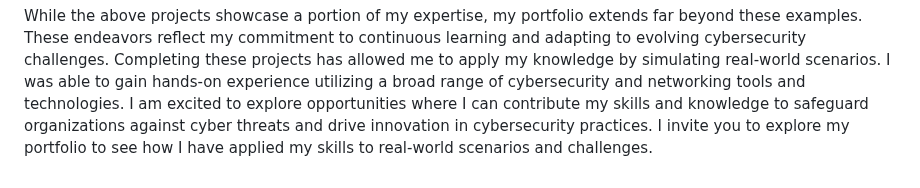
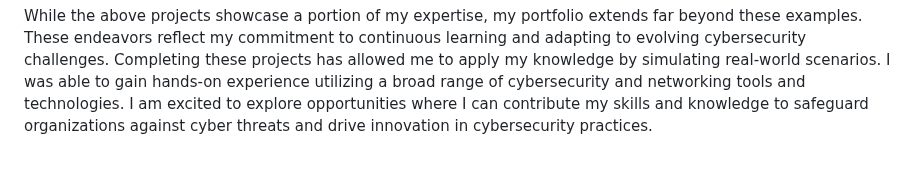
Before and after one commit to lm3nitro/lm3nitro, a Markdown page: README.md, the part around the change. Drawn GitHub-style.

```diff
--- a/README.md
+++ b/README.md
@@ -67,6 +67,5 @@ I am personally drawn to challenges that push boundaries and inspire innovative
 
 While the above projects showcase a portion of my expertise, my portfolio extends far beyond these examples. These endeavors reflect my commitment to continuous learning and adapting to evolving cybersecurity challenges. Completing these projects has allowed me to apply my knowledge by simulating real-world scenarios. I was able to gain hands-on experience utilizing a broad range of cybersecurity and networking tools and technologies.
 I am excited to explore opportunities where I can contribute my skills and knowledge to safeguard organizations against cyber threats and drive innovation in cybersecurity practices.
-I invite you to explore my portfolio to see how I have applied my skills to real-world scenarios and challenges.
 
 [linkedin]: nnnnnnnnnnnnnn
```
